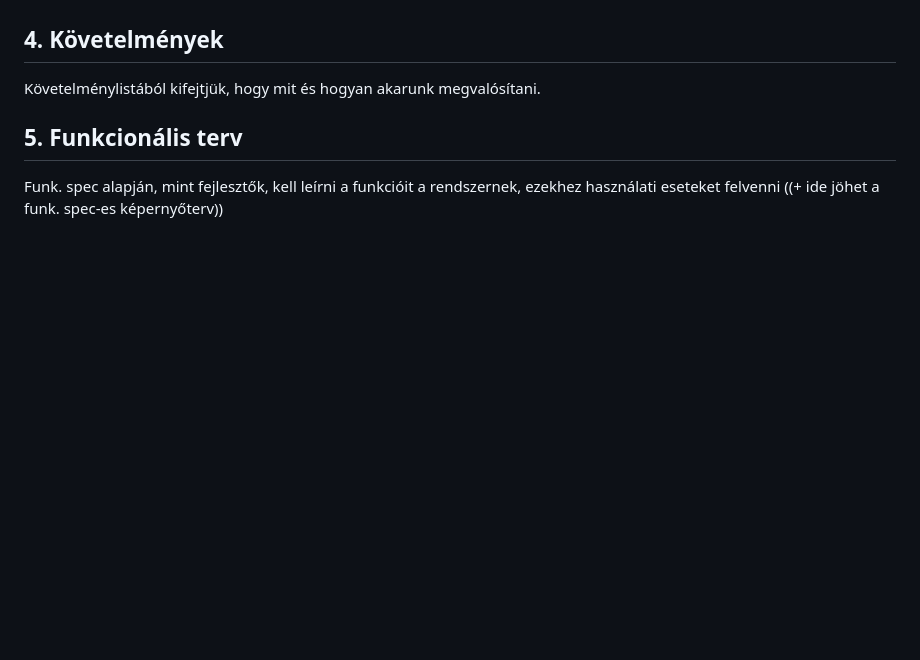
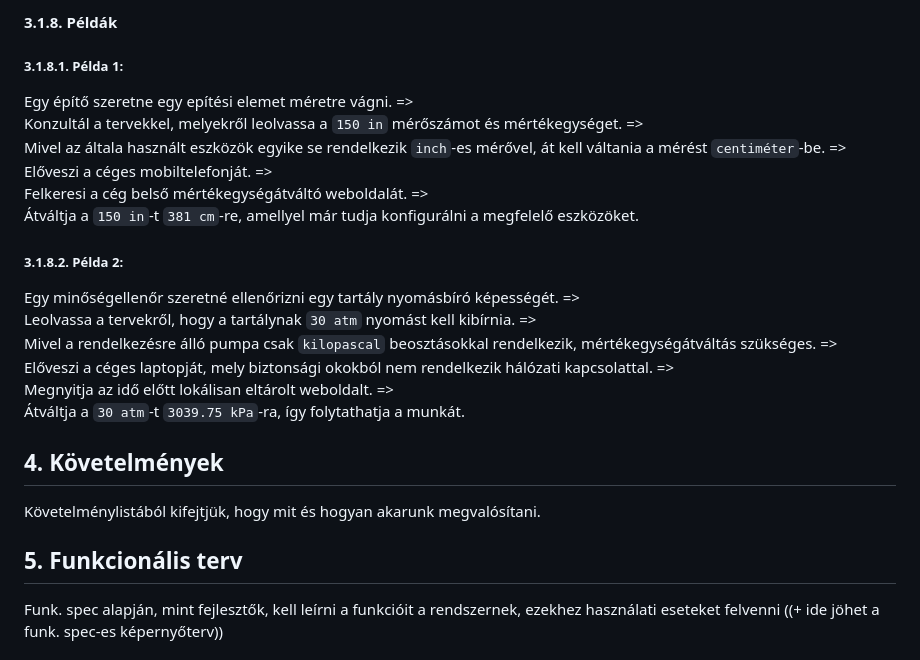
Before and after one commit to Vgabor33/SZFM_2021_10_GBVM-atvalto, a Markdown page: doc/rendszerterv.md, the part around the change printed below. Rendered like a GitHub page; blank space fills up the shorter version.

```diff
--- a/doc/rendszerterv.md
+++ b/doc/rendszerterv.md
@@ -21,3 +51,22 @@ Leírja a rendszer által támogatott vagy kiváltott folyamatokat, úgy hogy mi
+#### 3.1.8. Példák
+
+##### 3.1.8.1. Példa 1:
+
+Egy építő szeretne egy epítési elemet méretre vágni. =>
+Konzultál a tervekkel, melyekről leolvassa a `150 in` mérőszámot és mértékegységet. =>
+Mivel az általa használt eszközök egyike se rendelkezik `inch`-es mérővel, át kell váltania a mérést `centiméter`-be. =>
+Előveszi a céges mobiltelefonját. =>
+Felkeresi a cég belső mértékegységátváltó weboldalát. =>
+Átváltja a `150 in`-t `381 cm`-re, amellyel már tudja konfigurálni a megfelelő eszközöket.
+
+##### 3.1.8.2. Példa 2:
+
+Egy minőségellenőr szeretné ellenőrizni egy tartály nyomásbíró képességét. =>
+Leolvassa a tervekről, hogy a tartálynak `30 atm` nyomást kell kibírnia. =>
+Mivel a rendelkezésre álló pumpa csak `kilopascal` beosztásokkal rendelkezik, mértékegységátváltás szükséges. =>
+Előveszi a céges laptopját, mely biztonsági okokból nem rendelkezik hálózati kapcsolattal. =>
+Megnyitja az idő előtt lokálisan eltárolt weboldalt. =>
+Átváltja a `30 atm`-t `3039.75 kPa`-ra, így folytathatja a munkát.
 
 
 ## 4. Követelmények
```
Also changed, not shown: other parts of doc/rendszerterv.md (+30 -0 lines), images/atvaltas-folyamatabra.png (added).
